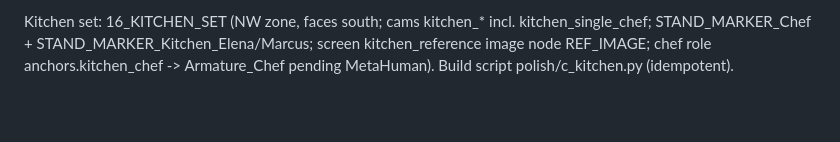
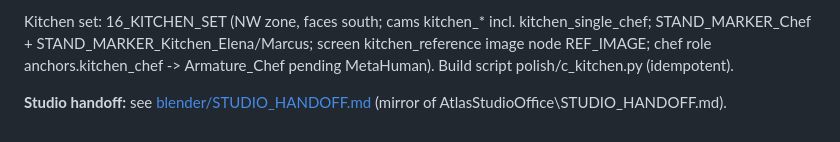
Before and after one commit to Snapwave333/Clearly-Drawn-News, a Markdown page: CLAUDE.md, the part around the change. Rendered like a GitHub page; blank space fills up the shorter version.

Commit message:
CLAUDE.md: link STUDIO_HANDOFF.md

```diff
--- a/CLAUDE.md
+++ b/CLAUDE.md
@@ -239,3 +239,5 @@ git push
 `youtube_credentials.json` exists in the initial Git commit. Rotate the OAuth client and remove the tracked copy only as an explicitly authorized security cleanup.
 
 Kitchen set: 16_KITCHEN_SET (NW zone, faces south; cams kitchen_* incl. kitchen_single_chef; STAND_MARKER_Chef + STAND_MARKER_Kitchen_Elena/Marcus; screen kitchen_reference image node REF_IMAGE; chef role anchors.kitchen_chef -> Armature_Chef pending MetaHuman). Build script polish/c_kitchen.py (idempotent).
+
+**Studio handoff:** see [blender/STUDIO_HANDOFF.md](blender/STUDIO_HANDOFF.md) (mirror of AtlasStudioOffice\STUDIO_HANDOFF.md).
```
